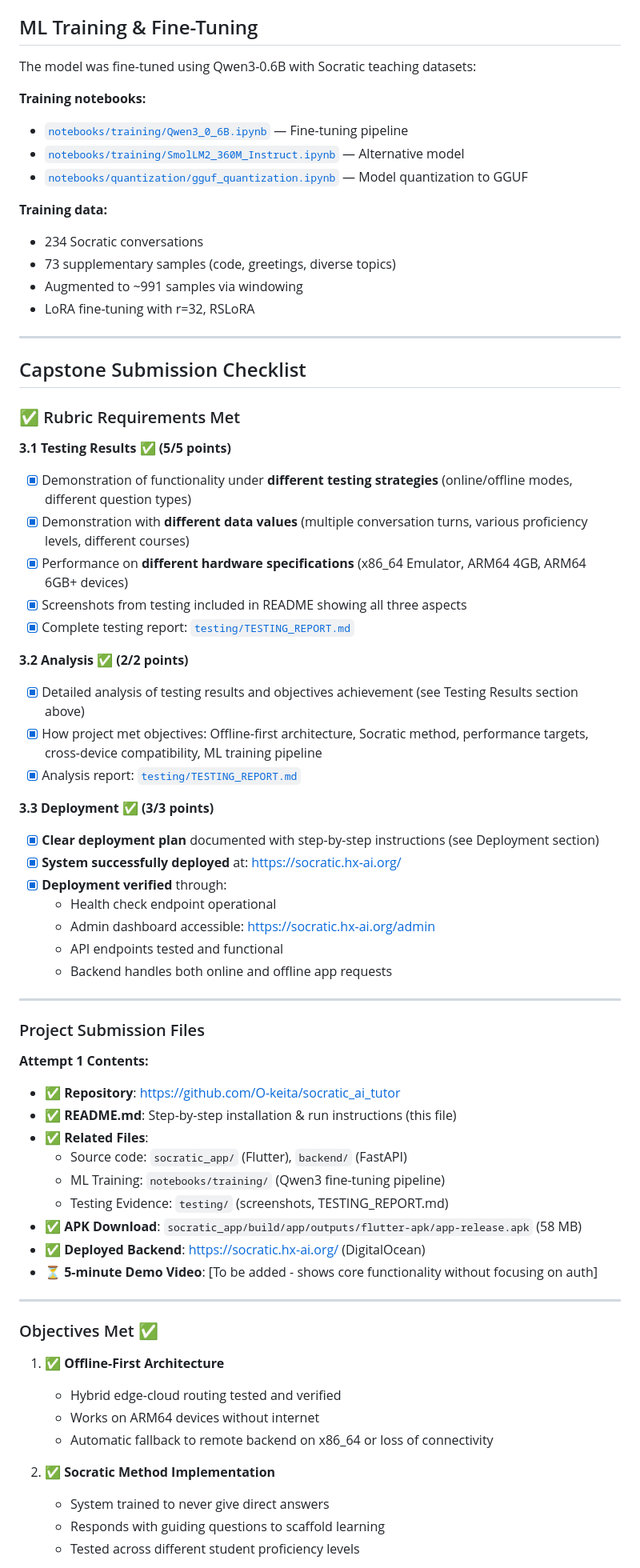
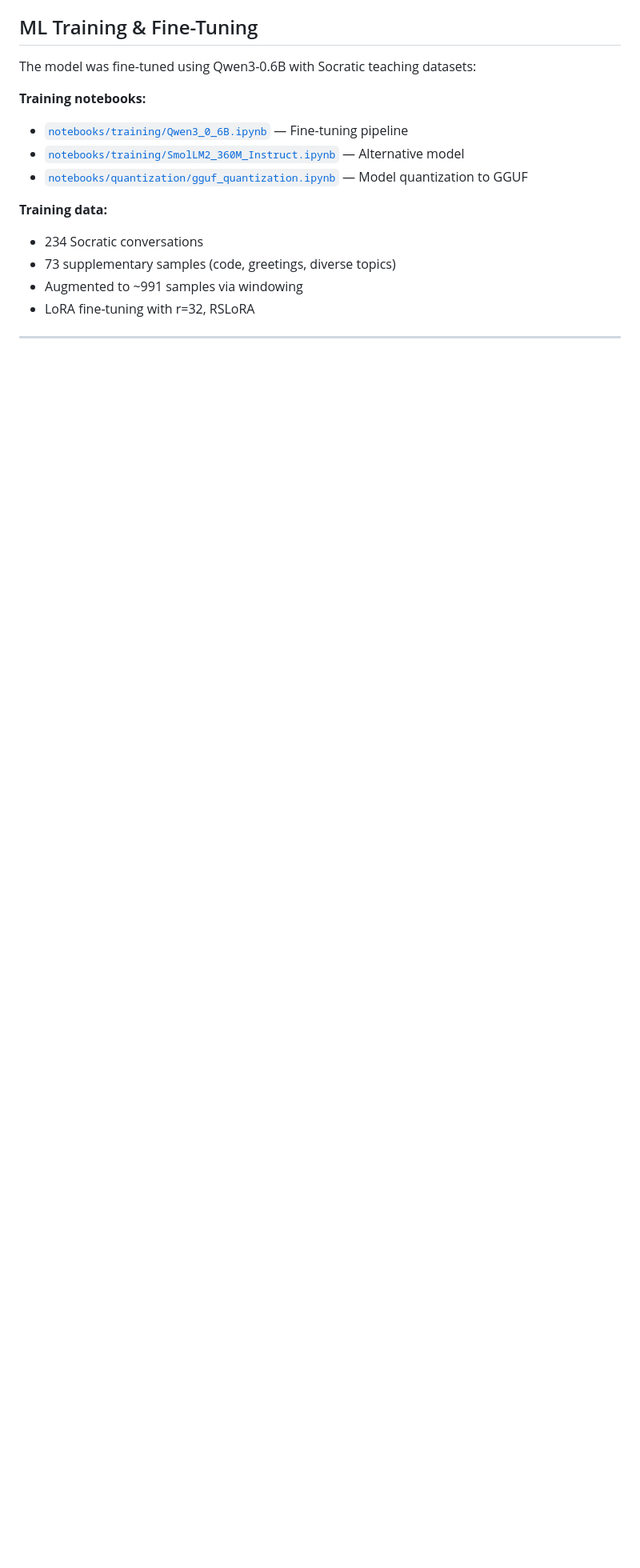
Before and after one commit to O-keita/socratic_ai_tutor, a Markdown page: README.md, the part around one of its changes. Shown at 80% size. Rendered like a GitHub page; blank space fills up the shorter version.

Commit message:
untract files not related to the project

```diff
--- a/README.md
+++ b/README.md
@@ -594,57 +594,3 @@ The model was fine-tuned using Qwen3-0.6B with Socratic teaching datasets:
 
 ---
 
-## Capstone Submission Checklist
-
-### ✅ Rubric Requirements Met
-
-**3.1 Testing Results** ✅ **(5/5 points)**
-- [x] Demonstration of functionality under **different testing strategies** (online/offline modes, different question types)
-- [x] Demonstration with **different data values** (multiple conversation turns, various proficiency levels, different courses)
-- [x] Performance on **different hardware specifications** (x86_64 Emulator, ARM64 4GB, ARM64 6GB+ devices)
-- [x] Screenshots from testing included in README showing all three aspects
-- [x] Complete testing report: [`testing/TESTING_REPORT.md`](testing/TESTING_REPORT.md)
-
-**3.2 Analysis** ✅ **(2/2 points)**
-- [x] Detailed analysis of testing results and objectives achievement (see Testing Results section above)
-- [x] How project met objectives: Offline-first architecture, Socratic method, performance targets, cross-device compatibility, ML training pipeline
-- [x] Analysis report: [`testing/TESTING_REPORT.md`](testing/TESTING_REPORT.md)
-
-**3.3 Deployment** ✅ **(3/3 points)**
-- [x] **Clear deployment plan** documented with step-by-step instructions (see Deployment section)
-- [x] **System successfully deployed** at: https://socratic.hx-ai.org/
-- [x] **Deployment verified** through:
-  - Health check endpoint operational
-  - Admin dashboard accessible: https://socratic.hx-ai.org/admin
-  - API endpoints tested and functional
-  - Backend handles both online and offline app requests
-
----
-
-### Project Submission Files
-
-**Attempt 1 Contents:**
-- ✅ **Repository**: https://github.com/O-keita/socratic_ai_tutor
-- ✅ **README.md**: Step-by-step installation & run instructions (this file)
-- ✅ **Related Files**:
-  - Source code: `socratic_app/` (Flutter), `backend/` (FastAPI)
-  - ML Training: `notebooks/training/` (Qwen3 fine-tuning pipeline)
-  - Testing Evidence: `testing/` (screenshots, TESTING_REPORT.md)
-- ✅ **APK Download**: `socratic_app/build/app/outputs/flutter-apk/app-release.apk` (58 MB)
-- ✅ **Deployed Backend**: https://socratic.hx-ai.org/ (DigitalOcean)
-- ⏳ **5-minute Demo Video**: [To be added - shows core functionality without focusing on auth]
-
----
-
-### Objectives Met ✅
-
-1. **✅ Offline-First Architecture**
-   - Hybrid edge-cloud routing tested and verified
-   - Works on ARM64 devices without internet
-   - Automatic fallback to remote backend on x86_64 or loss of connectivity
-
-2. **✅ Socratic Method Implementation**
-   - System trained to never give direct answers
-   - Responds with guiding questions to scaffold learning
-   - Tested across different student proficiency levels
-
```
Also changed, not shown: other parts of README.md (+0 -15 lines).
